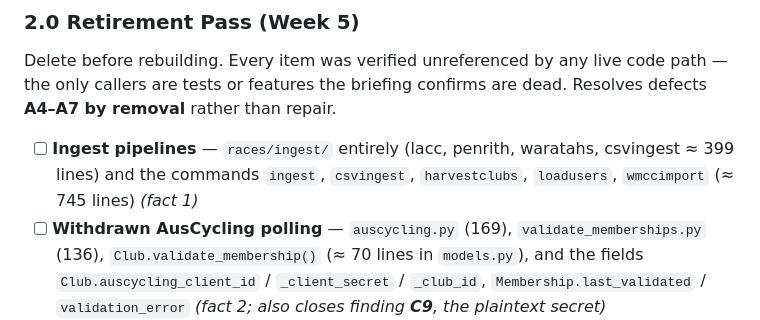
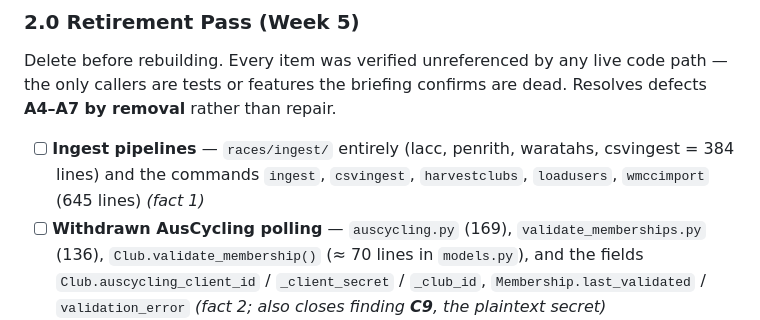
Before and after one commit to stevecassidy/races, a Markdown page: MODERNIZATION_PLAN.md, the part around the change. Drawn GitHub-style.

```diff
--- a/MODERNIZATION_PLAN.md
+++ b/MODERNIZATION_PLAN.md
@@ -246,8 +246,8 @@ path — the only callers are tests or features the briefing confirms are dead.
 Resolves defects **A4–A7 by removal** rather than repair.
 
 - [ ] **Ingest pipelines** — `races/ingest/` entirely (lacc, penrith, waratahs,
-      csvingest ≈ 399 lines) and the commands `ingest`, `csvingest`,
-      `harvestclubs`, `loadusers`, `wmccimport` (≈ 745 lines) *(fact 1)*
+      csvingest = 384 lines) and the commands `ingest`, `csvingest`,
+      `harvestclubs`, `loadusers`, `wmccimport` (645 lines) *(fact 1)*
 - [ ] **Withdrawn AusCycling polling** — `auscycling.py` (169),
       `validate_memberships.py` (136), `Club.validate_membership()` (≈ 70 lines in
       `models.py`), and the fields `Club.auscycling_client_id` /
```
Also changed, not shown: MODEL_REVIEW.md (+2 -2 lines), MODERNIZATION_CHECKLIST.md (+1 -1 lines).
